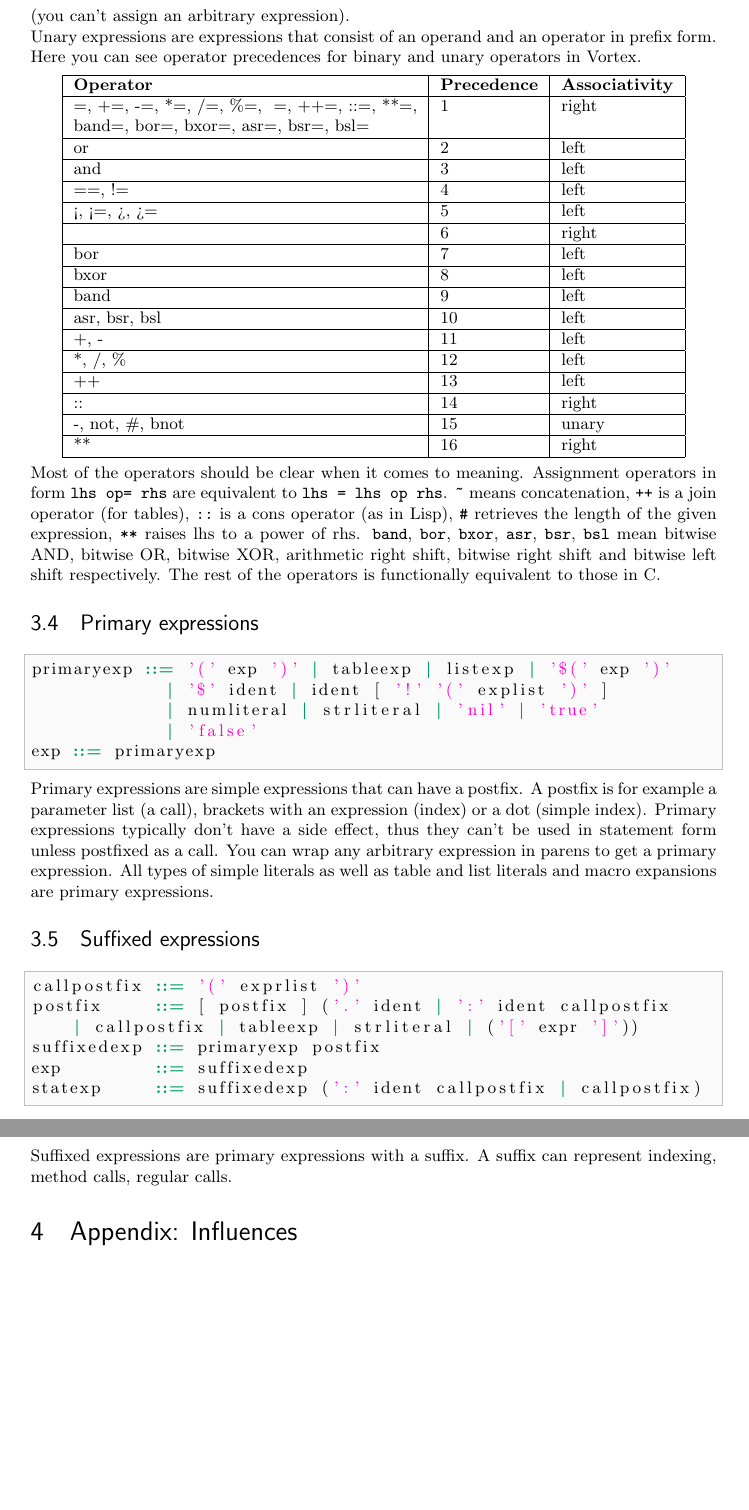
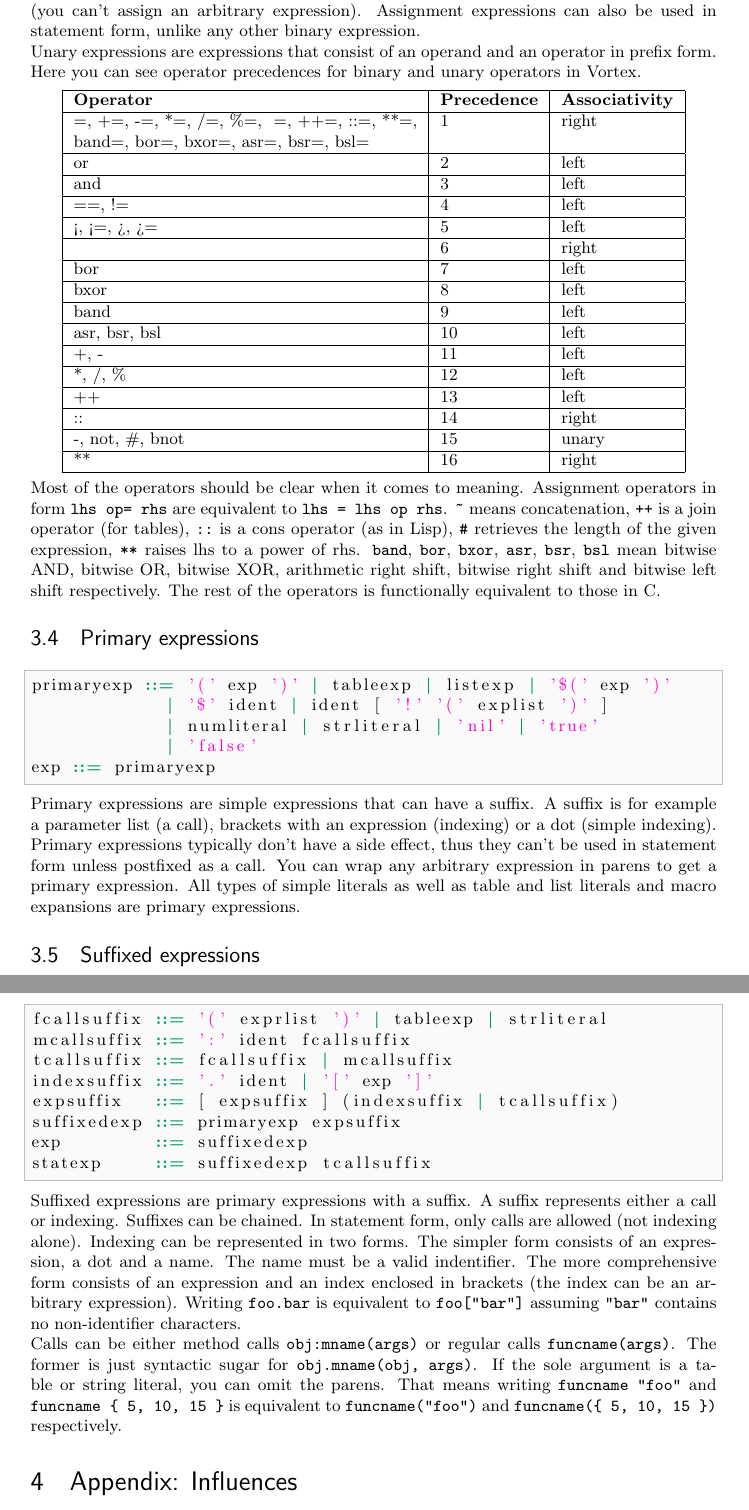
Before and after one commit to apotheon/vortex, a LaTeX document (docs/language_reference.tex): two parts of pages 7 and 8 of 8, joined at a grey line, cut at the place of the change, the shorter picture padded with empty space. Compiled offline with pdfLaTeX.

Commit message:
Documentation updates

```diff
--- a/docs/language_reference.tex
+++ b/docs/language_reference.tex
@@ -346,7 +351,8 @@ Binary expressions are expressions that consist of two operands and an
 operator. The operator is in infix form. The BNF here does not describe
 operator precedences. Assignment operators are treated differently as
 it's required to ensure that the left operand is an lvalue (you can't
-assign an arbitrary expression).\\
+assign an arbitrary expression). Assignment expressions can also be used in
+statement form, unlike any other binary expression.\\
 Unary expressions are expressions that consist of an operand and an operator
 in prefix form.
 Here you can see operator precedences for binary and unary operators in Vortex.
@@ -390,24 +396,39 @@ primaryexp ::= '(' exp ')' | tableexp | listexp | '$(' exp ')'
              | 'false'
 exp ::= primaryexp
 \end{lstlisting}
-Primary expressions are simple expressions that can have a postfix. A postfix
-is for example a parameter list (a call), brackets with an expression (index)
-or a dot (simple index). Primary expressions typically don't have a side
-effect, thus they can't be used in statement form unless postfixed as a call.
-You can wrap any arbitrary expression in parens to get a primary expression.
-All types of simple literals as well as table and list literals and macro
-expansions are primary expressions.
+Primary expressions are simple expressions that can have a suffix. A suffix
+is for example a parameter list (a call), brackets with an expression
+(indexing) or a dot (simple indexing). Primary expressions typically don't
+have a side effect, thus they can't be used in statement form unless postfixed
+as a call. You can wrap any arbitrary expression in parens to get a primary
+expression. All types of simple literals as well as table and list literals
+and macro expansions are primary expressions.
 \subsection{Suffixed expressions}
 \begin{lstlisting}[language=bnf]
-callpostfix ::= '(' exprlist ')'
-postfix     ::= [ postfix ] ('.' ident | ':' ident callpostfix
-    | callpostfix | tableexp | strliteral | ('[' expr ']'))
-suffixedexp ::= primaryexp postfix
+fcallsuffix ::= '(' exprlist ')' | tableexp | strliteral
+mcallsuffix ::= ':' ident fcallsuffix
+tcallsuffix ::= fcallsuffix | mcallsuffix
+indexsuffix ::= '.' ident | '[' exp ']'
+expsuffix   ::= [ expsuffix ] (indexsuffix | tcallsuffix)
+suffixedexp ::= primaryexp expsuffix
 exp         ::= suffixedexp
-statexp     ::= suffixedexp (':' ident callpostfix | callpostfix)
+statexp     ::= suffixedexp tcallsuffix
 \end{lstlisting}
-Suffixed expressions are primary expressions with a suffix. A suffix can
-represent indexing, method calls, regular calls.
+Suffixed expressions are primary expressions with a suffix. A suffix
+represents either a call or indexing. Suffixes can be chained. In statement
+form, only calls are allowed (not indexing alone). Indexing can be represented
+in two forms. The simpler form consists of an expression, a dot and a name.
+The name must be a valid indentifier. The more comprehensive form consists
+of an expression and an index enclosed in brackets (the index can be an
+arbitrary expression). Writing \verb|foo.bar| is equivalent to
+\verb|foo["bar"]| assuming \verb|"bar"| contains no non-identifier
+characters.\\
+Calls can be either method calls \verb|obj:mname(args)| or regular
+calls \verb|funcname(args)|. The former is just syntactic sugar for
+\verb|obj.mname(obj, args)|. If the sole argument is a table or string literal,
+you can omit the parens. That means writing \verb|funcname "foo"| and
+\verb|funcname { 5, 10, 15 }| is equivalent to \verb|funcname("foo")| and
+\verb|funcname({ 5, 10, 15 })| respectively.
 
 \section{Appendix: Influences}
 Vortex is a language with many influences. It follows the same principles as
```
Also changed, not shown: docs/language_reference.tex (25 more changed lines).
